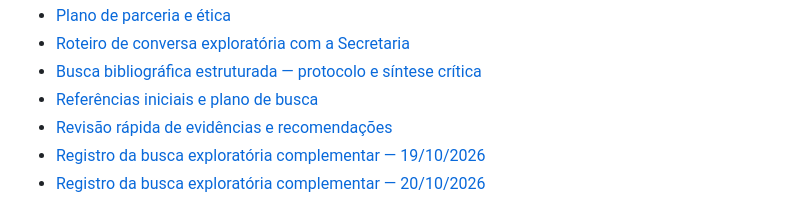
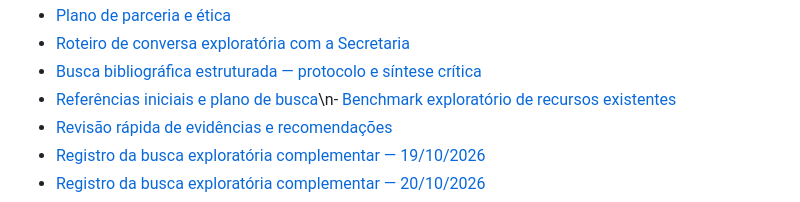
Before and after one commit to pablopcdossantos2-sys/repositorio-repo, a Markdown page: README.md, the part around the change. Rendered like a GitHub page.

Commit message:
Adiciona benchmark de recursos ao índice do repositório

```diff
--- a/README.md
+++ b/README.md
@@ -72,7 +72,7 @@ O anteprojeto deve responder aos sete critérios do edital: (1) justificativa, r
 - [Plano de parceria e ética](docs/parceria-e-etica.md)
 - [Roteiro de conversa exploratória com a Secretaria](docs/roteiro-reuniao-secretaria.md)
 - [Busca bibliográfica estruturada — protocolo e síntese crítica](docs/busca-bibliografica-estruturada.md)
-- [Referências iniciais e plano de busca](docs/referencias-e-busca-bibliografica.md)
+- [Referências iniciais e plano de busca](docs/referencias-e-busca-bibliografica.md)\n- [Benchmark exploratório de recursos existentes](docs/benchmark-recursos-existentes.md)
 - [Revisão rápida de evidências e recomendações](docs/revisao-rapida-evidencias-e-recomendacoes.md)
 - [Registro da busca exploratória complementar — 19/10/2026](docs/registro-busca-exploratoria-2026-10-19.md)
 - [Registro da busca exploratória complementar — 20/10/2026](docs/registro-busca-exploratoria-2026-10-20.md)
```
